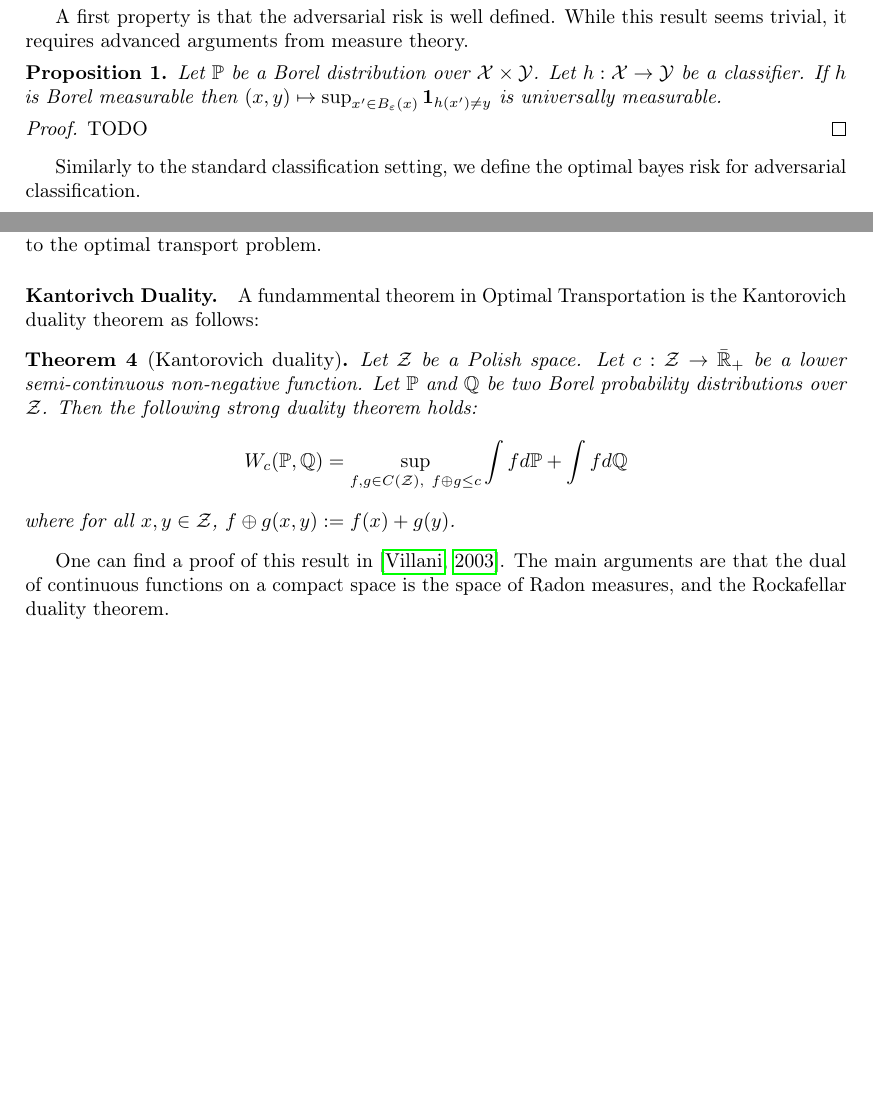
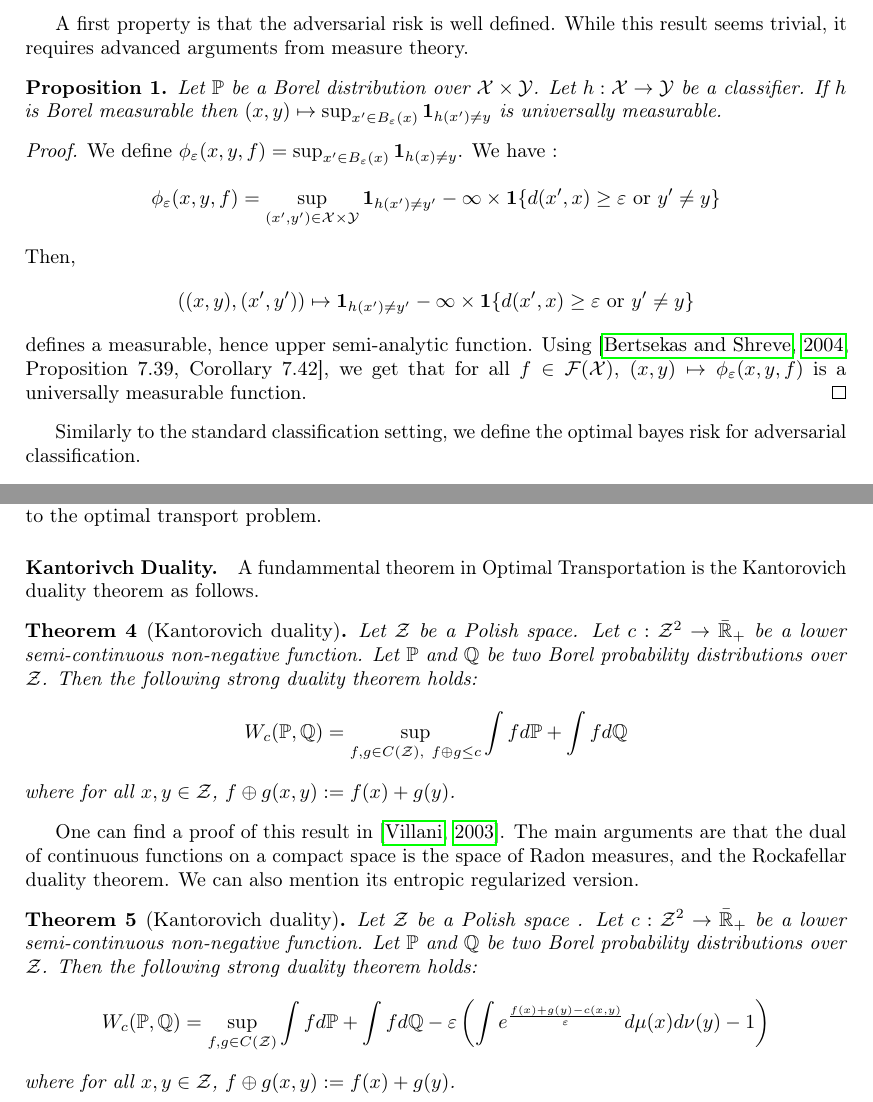
Before and after one commit to LaurentMnr95/phd-thesis, a LaTeX thesis (main.tex, which reads sections/1_background/adv_classif.tex, sections/1_background/game_theory.tex): two parts of pages 19 and 27 of 106 before the commit and two parts of pages 19 and 28 of 107 after it, joined at a grey line, cut so that both start at the same text, the shorter picture padded with empty space. Compiled offline with pdfLaTeX.

Commit message:
update intro

```diff
--- a/sections/1_background/adv_classif.tex
+++ b/sections/1_background/adv_classif.tex
@@ -30,7 +30,15 @@ A first property is that the adversarial risk is well defined. While this result
   Let $\PP$ be a Borel distribution over $\XX \times \YY$. Let $h:\XX\to\YY$ be a classifier. If $h$ is Borel measurable then $(x,y)\mapsto \sup_{x'\in B_\varepsilon(x)}\mathbf{1}_{h(x')\neq y}$ is universally measurable.
 \end{prop}
 \begin{proof}
-  TODO
+  We define $\phi_\varepsilon(x,y,f) = \sup_{x'\in B_\varepsilon(x)}\mathbf{1}_{h(x)\neq y}$.  We have :
+  \begin{align*}
+     \phi_\varepsilon(x,y,f) =  \sup_{(x',y')\in\XX\times\YY}\mathbf{1}_{h(x')\neq y'}-\infty\times \mathbf{1}\{d(x',x)\geq \varepsilon\text{ or }y'\neq y\}
+  \end{align*}
+  Then,
+  \begin{align*}
+      \left((x,y),(x',y')\right)\mapsto\mathbf{1}_{h(x')\neq y'}-\infty\times \mathbf{1}\{d(x',x)\geq \varepsilon\text{ or }y'\neq y\}
+  \end{align*}
+  defines a measurable, hence upper semi-analytic function. Using~\citep[Proposition 7.39, Corollary 7.42]{bertsekas2004stochastic}, we get that for all $f\in\mathcal{F}(\XX)$, $(x,y)\mapsto\phi_\varepsilon(x,y,f)$ is a universally measurable function.
 \end{proof}
 
 Similarly to the standard classification setting, we define the optimal bayes risk for adversarial classification.
--- a/sections/1_background/game_theory.tex
+++ b/sections/1_background/game_theory.tex
@@ -124,16 +124,25 @@ The Wasserstein-$\infty$ metric can be extended to other costs and will be denot
 \end{align*}
 where $KL$ is the Kullback Leibler Leibler divergence defined as $\KL(\mu||\nu) = \int\log{\frac{d\mu}{d\nu}}d\mu+\int  d\nu - \int d\mu$  if $\mu\ll \nu$, and $+\infty$ otherwise. To solves this problem,~\cite{cuturi2013sinkhorn} proposed to use Sinkhorn iterations which considerably accelerate the computation of an approximate solution to the optimal transport problem.
 
-\paragraph{Kantorivch Duality.} A fundammental theorem in Optimal Transportation is the Kantorovich duality theorem as follows:
+\paragraph{Kantorivch Duality.} A fundammental theorem in Optimal Transportation is the Kantorovich duality theorem as follows.
 
 \begin{thm}[Kantorovich duality]
-    Let $\ZZ$ be a Polish space. Let $c:\ZZ\to\bar{\RR}_+$ be a lower semi-continuous non-negative function. Let $\PP$ and $\QQ$ be two Borel probability distributions over $\ZZ$. Then   the following strong duality theorem holds:
+    Let $\ZZ$ be a Polish space. Let $c:\ZZ^2\to\bar{\RR}_+$ be a lower semi-continuous non-negative function. Let $\PP$ and $\QQ$ be two Borel probability distributions over $\ZZ$. Then   the following strong duality theorem holds:
 \begin{align*}
     W_c(\PP,\QQ)=\sup_{f,g\in C(\ZZ),~f\oplus g\leq c}   \int fd\PP+\int fd\QQ
 \end{align*}
 where for all $x,y\in\ZZ$, $f\oplus g(x,y):=f(x)+g(y)$.
 \end{thm}
-One can find a proof of this result in~\citep{villani2003topics}. The main arguments are that the dual of continuous functions on  a compact space is the space of Radon measures, and the Rockafellar duality theorem.
+One can find a proof of this result in~\citep{villani2003topics}. The main arguments are that the dual of continuous functions on  a compact space is the space of Radon measures, and the Rockafellar duality theorem.  We can also mention its entropic regularized version.
+
+
+\begin{thm}[Kantorovich duality]
+    Let $\ZZ$ be a Polish space . Let $c:\ZZ^2\to\bar{\RR}_+$ be a lower semi-continuous non-negative function. Let $\PP$ and $\QQ$ be two Borel probability distributions over $\ZZ$. Then   the following strong duality theorem holds:
+\begin{align*}
+    W_c(\PP,\QQ)=\sup_{f,g\in C(\ZZ)}   \int fd\PP+\int fd\QQ -\varepsilon\left( \int e^{\frac{f(x)+g(y)-c(x,y)}{\varepsilon}}d\mu(x)d\nu(y)-1\right)
+\end{align*}
+where for all $x,y\in\ZZ$, $f\oplus g(x,y):=f(x)+g(y)$.
+\end{thm}
 
 
 % when $u_1$ is concave in $x$ and convex in $y$ as Von-Neumann's Theorem, Sion's Theorem or Fan's Theorem. In particular, in a two-player zero-sum game where the actions space is finite for both players, there always exists a mixed equilibrium.
```
Also changed, not shown: sections/1_background/standard_classif.tex (+5 -5 lines), sections/1a_related_work/q1.tex (+1 -1 lines), sections/1a_related_work/q3.tex (+1 -1 lines), sections/2_game/finding_optimal.tex (+0 -2 lines), sections/1_background/adv_classif.tex (22 more changed lines).
